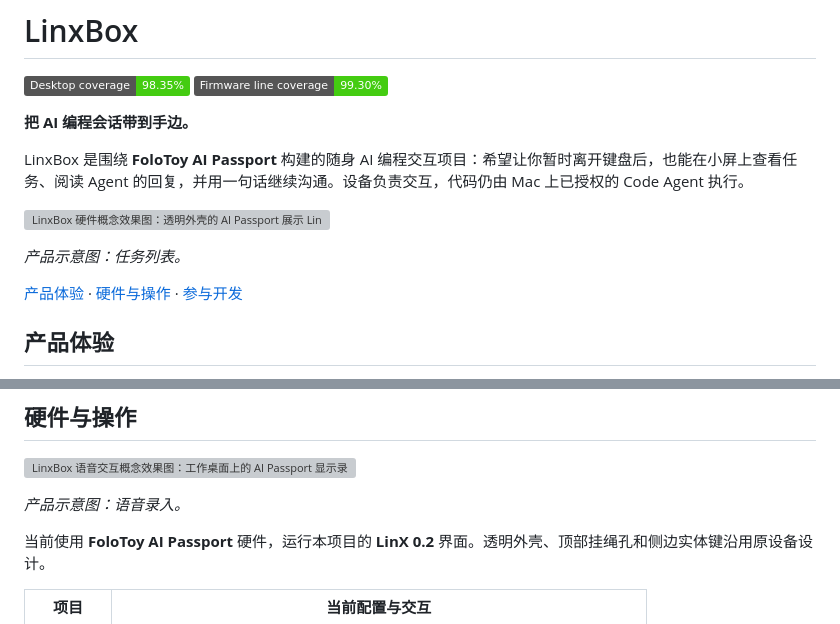
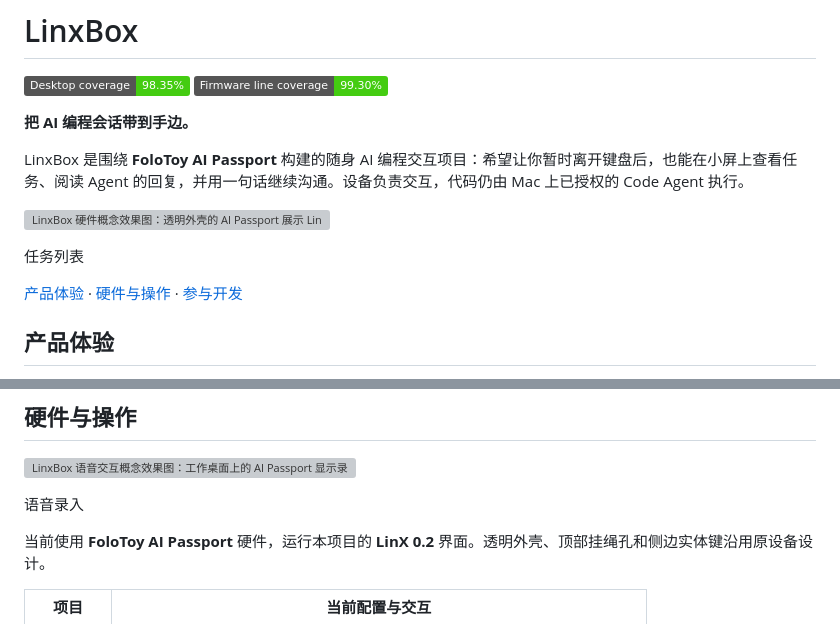
Before and after one commit to KevinHuo/LinxBox, a Markdown page: README.md, 2 parts joined by grey strips. GitHub-like rendering; badges without logos; grey boxes are pictures that could not be loaded.

Commit message:
docs(readme): 简化硬件展示图注

```diff
--- a/README.md
+++ b/README.md
@@ -9,7 +9,7 @@ LinxBox 是围绕 **FoloToy AI Passport** 构建的随身 AI 编程交互项目
 
 ![LinxBox 硬件概念效果图：透明外壳的 AI Passport 展示 LinX 任务列表](assets/readme/linxbox-hardware.png)
 
-*产品示意图：任务列表。*
+任务列表
 
 [产品体验](#产品体验) · [硬件与操作](#硬件与操作) · [参与开发](#参与开发)
 
@@ -34,7 +34,7 @@ LinxBox 是围绕 **FoloToy AI Passport** 构建的随身 AI 编程交互项目
 
 ![LinxBox 语音交互概念效果图：工作桌面上的 AI Passport 显示录音波形和计时](assets/readme/linxbox-voice.png)
 
-*产品示意图：语音录入。*
+语音录入
 
 当前使用 **FoloToy AI Passport** 硬件，运行本项目的 **LinX 0.2** 界面。透明外壳、顶部挂绳孔和侧边实体键沿用原设备设计。
 
```
